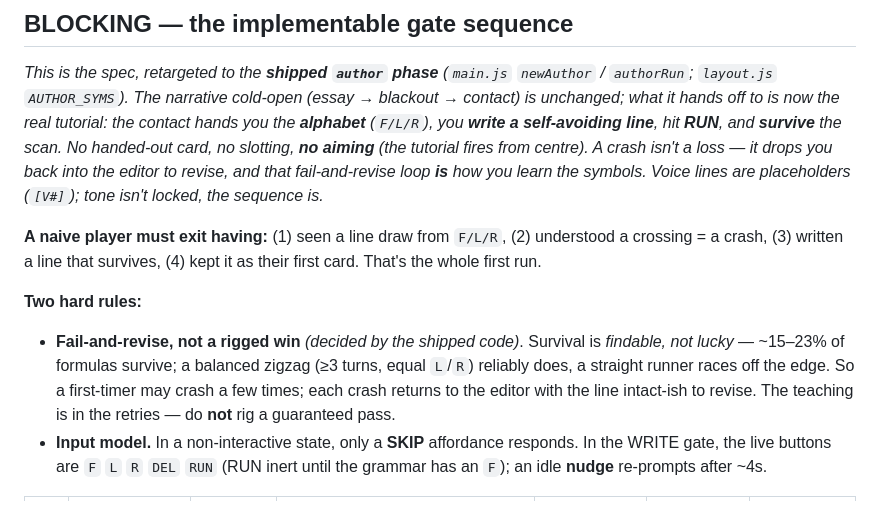
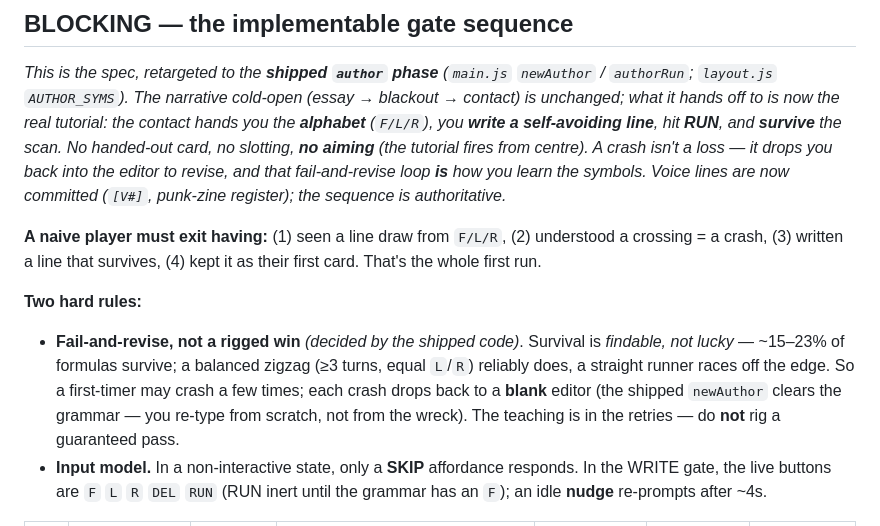
Before and after one commit to kleer001/override, a Markdown page: research/intro-script.md, the part around one of its changes. Rendered like a GitHub page.

```diff
--- a/research/intro-script.md
+++ b/research/intro-script.md
@@ -48,8 +48,8 @@ contact) is unchanged; what it hands off to is now the real tutorial: the contac
 you the **alphabet** (`F/L/R`), you **write a self-avoiding line**, hit **RUN**, and
 **survive** the scan. No handed-out card, no slotting, **no aiming** (the tutorial fires
 from centre). A crash isn't a loss — it drops you back into the editor to revise, and
-that fail-and-revise loop **is** how you learn the symbols. Voice lines are placeholders
-(`[V#]`); tone isn't locked, the sequence is.*
+that fail-and-revise loop **is** how you learn the symbols. Voice lines are now committed
+(`[V#]`, punk-zine register); the sequence is authoritative.*
 
 **A naive player must exit having:** (1) seen a line draw from `F/L/R`, (2) understood a
 crossing = a crash, (3) written a line that survives, (4) kept it as their first card.
@@ -59,8 +59,9 @@ That's the whole first run.
 - **Fail-and-revise, not a rigged win** *(decided by the shipped code)*. Survival is
   *findable, not lucky* — ~15–23% of formulas survive; a balanced zigzag (≥3 turns,
   equal `L`/`R`) reliably does, a straight runner races off the edge. So a first-timer
-  may crash a few times; each crash returns to the editor with the line intact-ish to
-  revise. The teaching is in the retries — do **not** rig a guaranteed pass.
+  may crash a few times; each crash drops back to a **blank** editor (the shipped
+  `newAuthor` clears the grammar — you re-type from scratch, not from the wreck). The
+  teaching is in the retries — do **not** rig a guaranteed pass.
 - **Input model.** In a non-interactive state, only a **SKIP** affordance responds.
   In the WRITE gate, the live buttons are `F` `L` `R` `DEL` `RUN` (RUN inert until the
   grammar has an `F`); an idle **nudge** re-prompts after ~4s.
```
Also changed, not shown: other parts of research/intro-script.md (+35 -24 lines).
